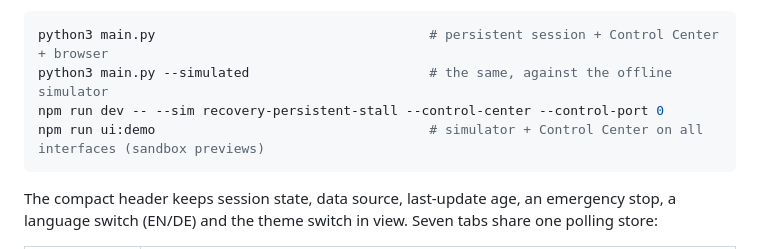
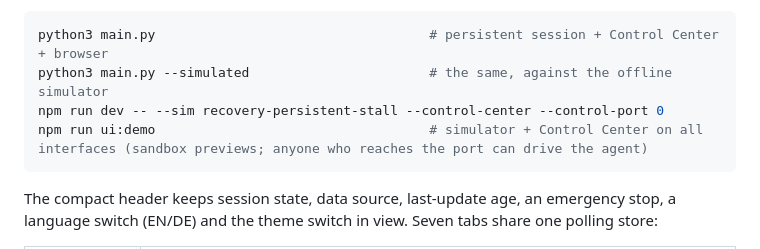
Before and after one commit to jonas050210/GameMind, a Markdown page: README.md, the part around the change. Drawn GitHub-style.

Commit message:
Warn at the quick start what an all-interface bind exposes
Co-authored-by: arena-agent <297053741+arena-agent@users.noreply.github.com>

````diff
--- a/README.md
+++ b/README.md
@@ -269,7 +269,7 @@ The Control Center is the operator surface of a running GameMind. It is served b
 python3 main.py                                   # persistent session + Control Center + browser
 python3 main.py --simulated                       # the same, against the offline simulator
 npm run dev -- --sim recovery-persistent-stall --control-center --control-port 0
-npm run ui:demo                                   # simulator + Control Center on all interfaces (sandbox previews)
+npm run ui:demo                                   # simulator + Control Center on all interfaces (sandbox previews; anyone who reaches the port can drive the agent)
 ```
 
 The compact header keeps session state, data source, last-update age, an emergency stop, a language switch (EN/DE) and the theme switch in view. Seven tabs share one polling store:
````
